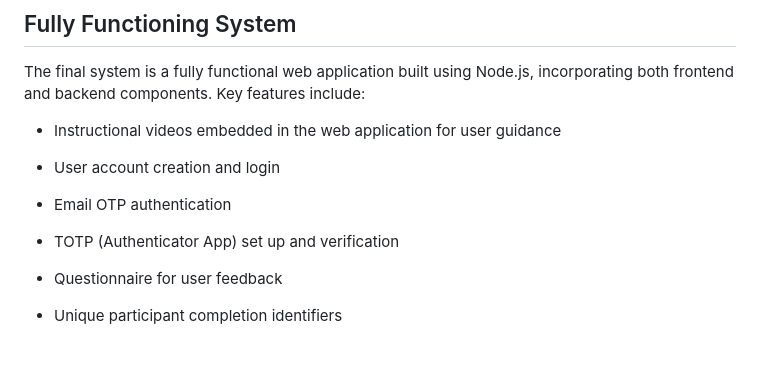
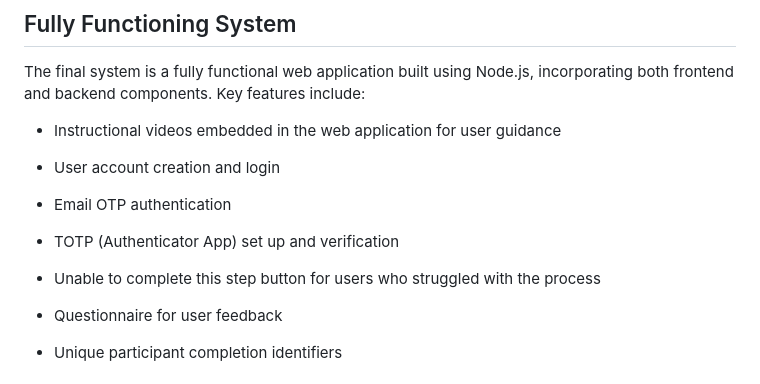
Before and after one commit to LlainR97/Multi-Factor-Authentication-Deployment-Dissertation, a Markdown page: README.md, the part around the change. GitHub-like rendering; blank space fills up the shorter version.

```diff
--- a/README.md
+++ b/README.md
@@ -15,6 +15,8 @@ The final system is a fully functional web application built using Node.js, inco
 *	Email OTP authentication
 
 *	TOTP (Authenticator App) set up and verification
+
+*	Unable to complete this step button for users who struggled with the process
 
 *	Questionnaire for user feedback
 
```
